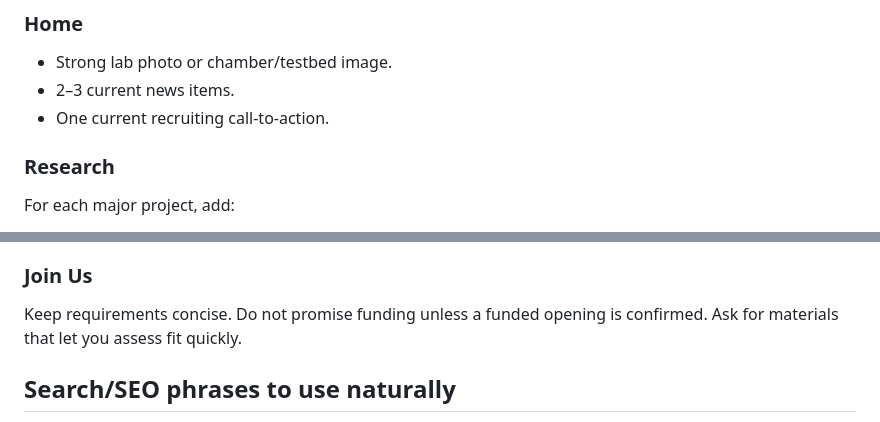
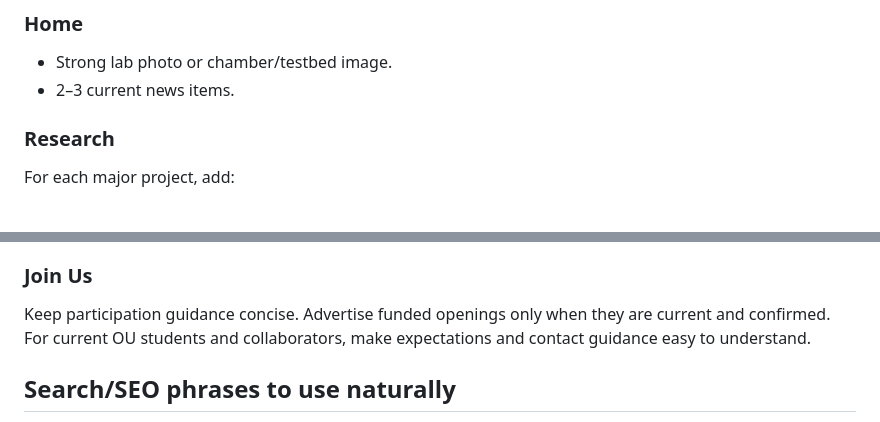
Before and after one commit to junke-wang-research/junke-wang-research.github.io, a Markdown page: docs/CONTENT_GUIDE.md, 2 parts joined by grey strips. Rendered like a GitHub page.

Commit message:
Update content guide after closing PhD recruiting

```diff
--- a/docs/CONTENT_GUIDE.md
+++ b/docs/CONTENT_GUIDE.md
@@ -35,7 +35,6 @@ Junke Wang is an Assistant Professor in the School of Aerospace and Mechanical E
 ### Home
 - Strong lab photo or chamber/testbed image.
 - 2–3 current news items.
-- One current recruiting call-to-action.
 
 ### Research
 For each major project, add:
@@ -66,7 +65,7 @@ Only publish verified specifications. Useful fields:
 - Controller-in-the-loop / hardware-in-the-loop capabilities
 
 ### Join Us
-Keep requirements concise. Do not promise funding unless a funded opening is confirmed. Ask for materials that let you assess fit quickly.
+Keep participation guidance concise. Advertise funded openings only when they are current and confirmed. For current OU students and collaborators, make expectations and contact guidance easy to understand.
 
 ## Search/SEO phrases to use naturally
 - building energy systems
```
